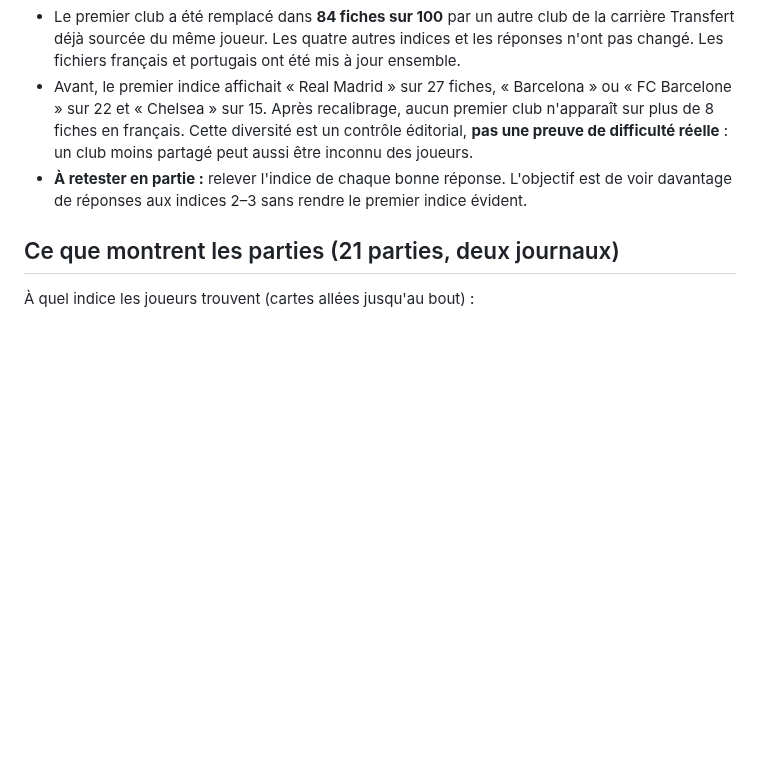
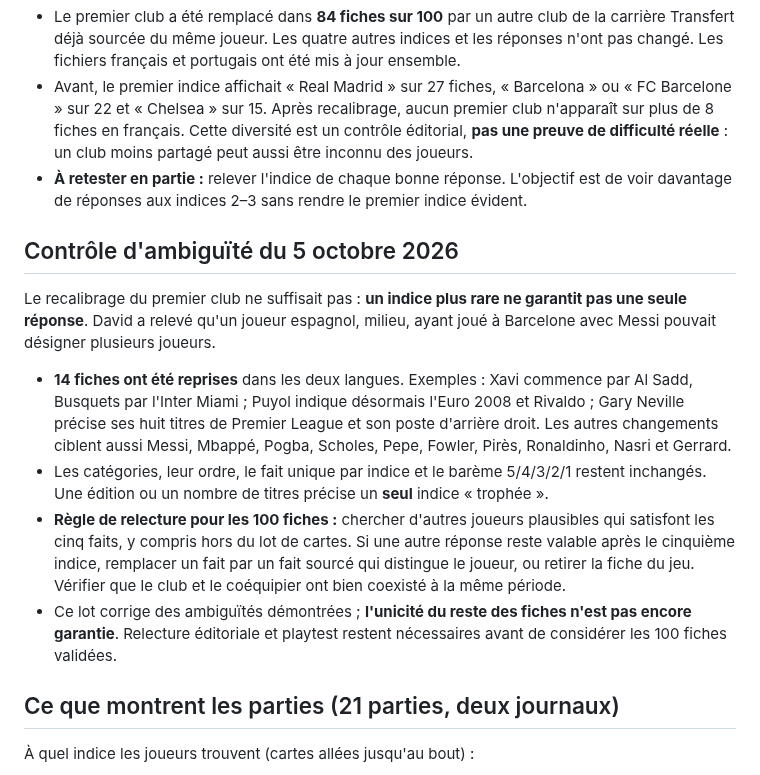
Before and after one commit to Dacloccortexa/game-project, a Markdown page: docs/QUI_SUIS_JE_DIFFICULTE.md, the part around the change. Rendered like a GitHub page; blank space fills up the shorter version.

Commit message:
Documenter le contrôle des réponses ambiguës de Qui suis-je

```diff
--- a/docs/QUI_SUIS_JE_DIFFICULTE.md
+++ b/docs/QUI_SUIS_JE_DIFFICULTE.md
@@ -9,6 +9,15 @@ David a choisi de recalibrer les fiches tout en conservant l'ordre fixe : **club
 - Le premier club a été remplacé dans **84 fiches sur 100** par un autre club de la carrière Transfert déjà sourcée du même joueur. Les quatre autres indices et les réponses n'ont pas changé. Les fichiers français et portugais ont été mis à jour ensemble.
 - Avant, le premier indice affichait « Real Madrid » sur 27 fiches, « Barcelona » ou « FC Barcelone » sur 22 et « Chelsea » sur 15. Après recalibrage, aucun premier club n'apparaît sur plus de 8 fiches en français. Cette diversité est un contrôle éditorial, **pas une preuve de difficulté réelle** : un club moins partagé peut aussi être inconnu des joueurs.
 - **À retester en partie :** relever l'indice de chaque bonne réponse. L'objectif est de voir davantage de réponses aux indices 2–3 sans rendre le premier indice évident.
+
+## Contrôle d'ambiguïté du 5 octobre 2026
+
+Le recalibrage du premier club ne suffisait pas : **un indice plus rare ne garantit pas une seule réponse**. David a relevé qu'un joueur espagnol, milieu, ayant joué à Barcelone avec Messi pouvait désigner plusieurs joueurs.
+
+- **14 fiches ont été reprises** dans les deux langues. Exemples : Xavi commence par Al Sadd, Busquets par l'Inter Miami ; Puyol indique désormais l'Euro 2008 et Rivaldo ; Gary Neville précise ses huit titres de Premier League et son poste d'arrière droit. Les autres changements ciblent aussi Messi, Mbappé, Pogba, Scholes, Pepe, Fowler, Pirès, Ronaldinho, Nasri et Gerrard.
+- Les catégories, leur ordre, le fait unique par indice et le barème 5/4/3/2/1 restent inchangés. Une édition ou un nombre de titres précise un **seul** indice « trophée ».
+- **Règle de relecture pour les 100 fiches :** chercher d'autres joueurs plausibles qui satisfont les cinq faits, y compris hors du lot de cartes. Si une autre réponse reste valable après le cinquième indice, remplacer un fait par un fait sourcé qui distingue le joueur, ou retirer la fiche du jeu. Vérifier que le club et le coéquipier ont bien coexisté à la même période.
+- Ce lot corrige des ambiguïtés démontrées ; **l'unicité du reste des fiches n'est pas encore garantie**. Relecture éditoriale et playtest restent nécessaires avant de considérer les 100 fiches validées.
 
 ## Ce que montrent les parties (21 parties, deux journaux)
 
```
